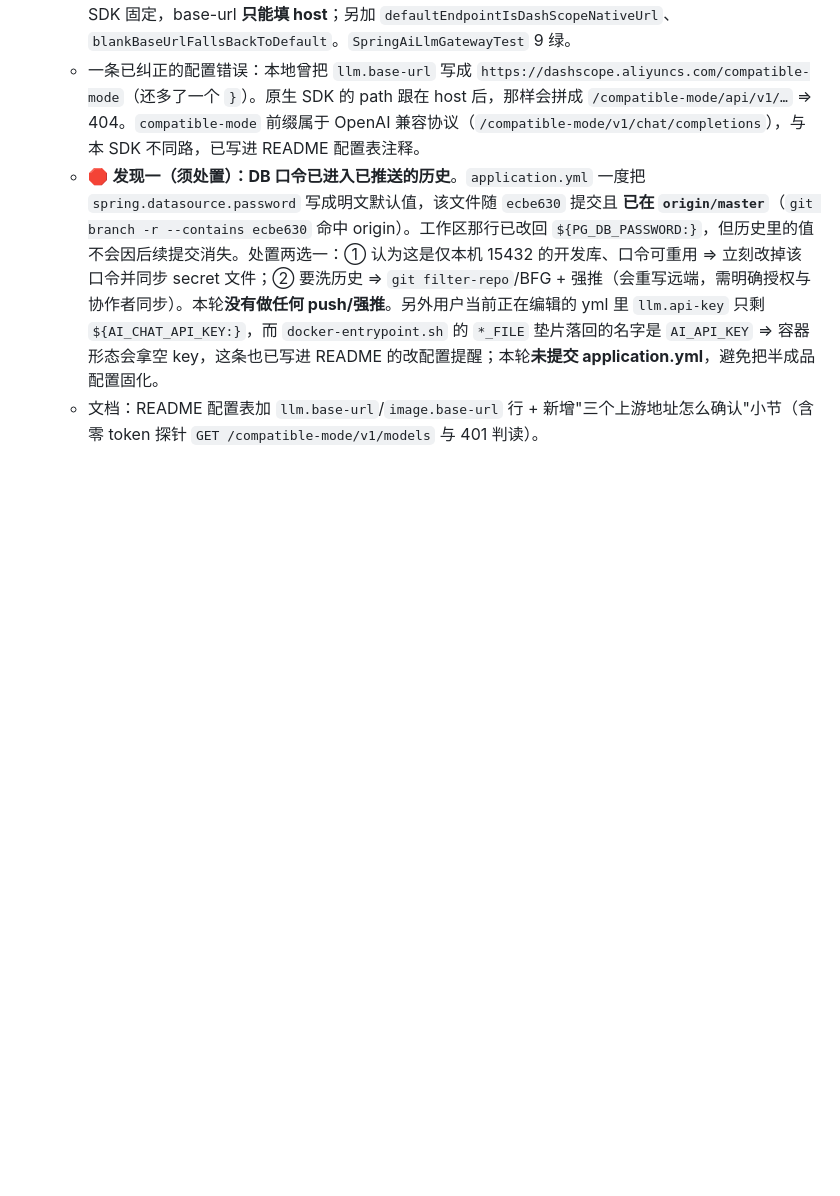
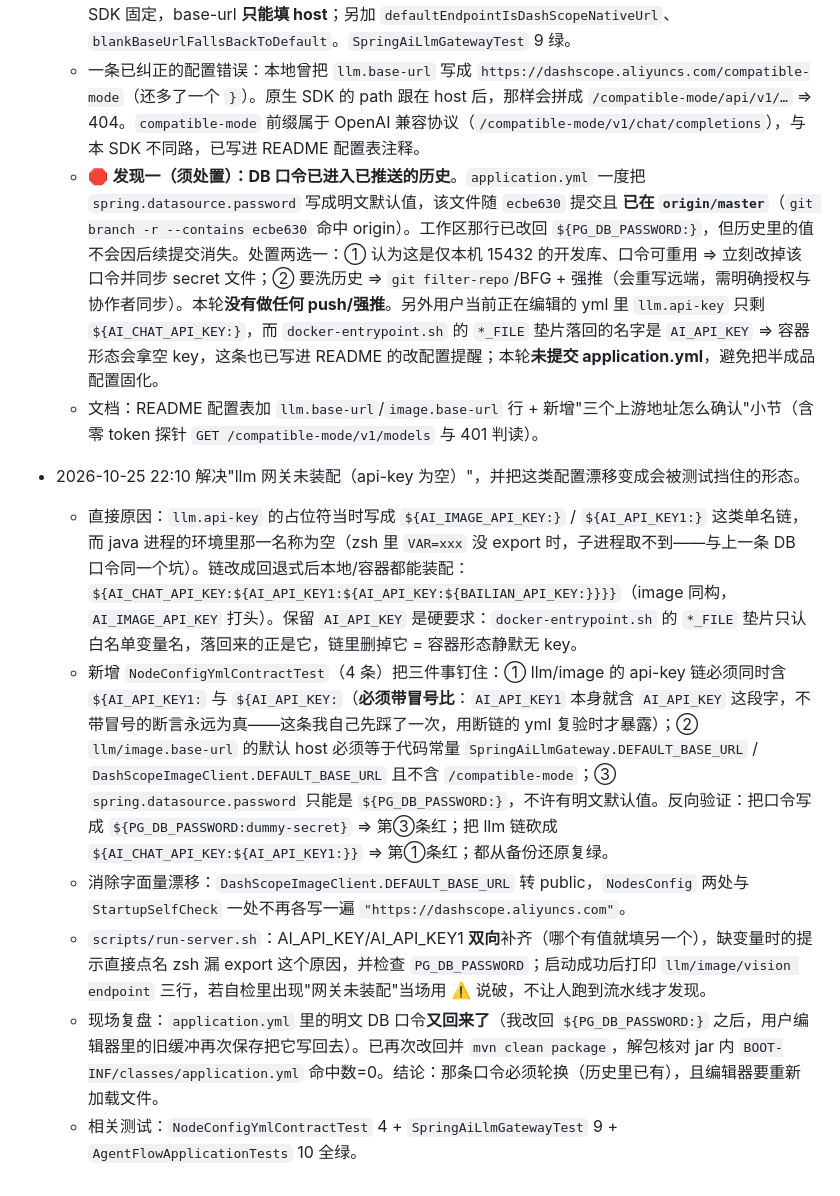
Before and after one commit to ITLULU/agent-flow, a Markdown page: docs/PROGRESS.md, the part around the change. Rendered like a GitHub page; blank space fills up the shorter version.

Commit message:
agent-flow --- 修 llm 网关未装配：api-key 回退链补回容器名 AI_API_KEY，新增 yml 一致性契约测试（链名/默认 host/口令不许写默认值，均做反向验证），run-server.sh 双向映射 key 并打印三个上游地址

```diff
--- a/docs/PROGRESS.md
+++ b/docs/PROGRESS.md
@@ -395,3 +395,11 @@ P5 实机演练已把这四项带上议程（都是探到的真问题，不是
   - 一条已纠正的配置错误：本地曾把 `llm.base-url` 写成 `https://dashscope.aliyuncs.com/compatible-mode`（还多了一个 `}`）。原生 SDK 的 path 跟在 host 后，那样会拼成 `/compatible-mode/api/v1/…` ⇒ 404。`compatible-mode` 前缀属于 OpenAI 兼容协议（`/compatible-mode/v1/chat/completions`），与本 SDK 不同路，已写进 README 配置表注释。
   - 🛑 **发现一（须处置）：DB 口令已进入已推送的历史**。`application.yml` 一度把 `spring.datasource.password` 写成明文默认值，该文件随 `ecbe630` 提交且 **已在 `origin/master`**（`git branch -r --contains ecbe630` 命中 origin）。工作区那行已改回 `${PG_DB_PASSWORD:}`，但历史里的值不会因后续提交消失。处置两选一：① 认为这是仅本机 15432 的开发库、口令可重用 ⇒ 立刻改掉该口令并同步 secret 文件；② 要洗历史 ⇒ `git filter-repo`/BFG + 强推（会重写远端，需明确授权与协作者同步）。本轮**没有做任何 push/强推**。另外用户当前正在编辑的 yml 里 `llm.api-key` 只剩 `${AI_CHAT_API_KEY:}`，而 `docker-entrypoint.sh` 的 `*_FILE` 垫片落回的名字是 `AI_API_KEY` ⇒ 容器形态会拿空 key，这条也已写进 README 的改配置提醒；本轮**未提交 application.yml**，避免把半成品配置固化。
   - 文档：README 配置表加 `llm.base-url`/`image.base-url` 行 + 新增"三个上游地址怎么确认"小节（含零 token 探针 `GET /compatible-mode/v1/models` 与 401 判读）。
+
+- 2026-10-25 22:10 解决"llm 网关未装配（api-key 为空）"，并把这类配置漂移变成会被测试挡住的形态。
+  - 直接原因：`llm.api-key` 的占位符当时写成 `${AI_IMAGE_API_KEY:}` / `${AI_API_KEY1:}` 这类单名链，而 java 进程的环境里那一名称为空（zsh 里 `VAR=xxx` 没 export 时，子进程取不到——与上一条 DB 口令同一个坑）。链改成回退式后本地/容器都能装配：`${AI_CHAT_API_KEY:${AI_API_KEY1:${AI_API_KEY:${BAILIAN_API_KEY:}}}}`（image 同构，`AI_IMAGE_API_KEY` 打头）。保留 `AI_API_KEY` 是硬要求：`docker-entrypoint.sh` 的 `*_FILE` 垫片只认白名单变量名，落回来的正是它，链里删掉它 = 容器形态静默无 key。
+  - 新增 `NodeConfigYmlContractTest`（4 条）把三件事钉住：① llm/image 的 api-key 链必须同时含 `${AI_API_KEY1:` 与 `${AI_API_KEY:`（**必须带冒号比**：`AI_API_KEY1` 本身就含 `AI_API_KEY` 这段字，不带冒号的断言永远为真——这条我自己先踩了一次，用断链的 yml 复验时才暴露）；② `llm/image.base-url` 的默认 host 必须等于代码常量 `SpringAiLlmGateway.DEFAULT_BASE_URL` / `DashScopeImageClient.DEFAULT_BASE_URL` 且不含 `/compatible-mode`；③ `spring.datasource.password` 只能是 `${PG_DB_PASSWORD:}`，不许有明文默认值。反向验证：把口令写成 `${PG_DB_PASSWORD:dummy-secret}` ⇒ 第③条红；把 llm 链砍成 `${AI_CHAT_API_KEY:${AI_API_KEY1:}}` ⇒ 第①条红；都从备份还原复绿。
+  - 消除字面量漂移：`DashScopeImageClient.DEFAULT_BASE_URL` 转 public，`NodesConfig` 两处与 `StartupSelfCheck` 一处不再各写一遍 `"https://dashscope.aliyuncs.com"`。
+  - `scripts/run-server.sh`：AI_API_KEY/AI_API_KEY1 **双向**补齐（哪个有值就填另一个），缺变量时的提示直接点名 zsh 漏 export 这个原因，并检查 `PG_DB_PASSWORD`；启动成功后打印 `llm/image/vision endpoint` 三行，若自检里出现"网关未装配"当场用 ⚠️ 说破，不让人跑到流水线才发现。
+  - 现场复盘：`application.yml` 里的明文 DB 口令**又回来了**（我改回 `${PG_DB_PASSWORD:}` 之后，用户编辑器里的旧缓冲再次保存把它写回去）。已再次改回并 `mvn clean package`，解包核对 jar 内 `BOOT-INF/classes/application.yml` 命中数=0。结论：那条口令必须轮换（历史里已有），且编辑器要重新加载文件。
+  - 相关测试：`NodeConfigYmlContractTest` 4 + `SpringAiLlmGatewayTest` 9 + `AgentFlowApplicationTests` 10 全绿。
```
